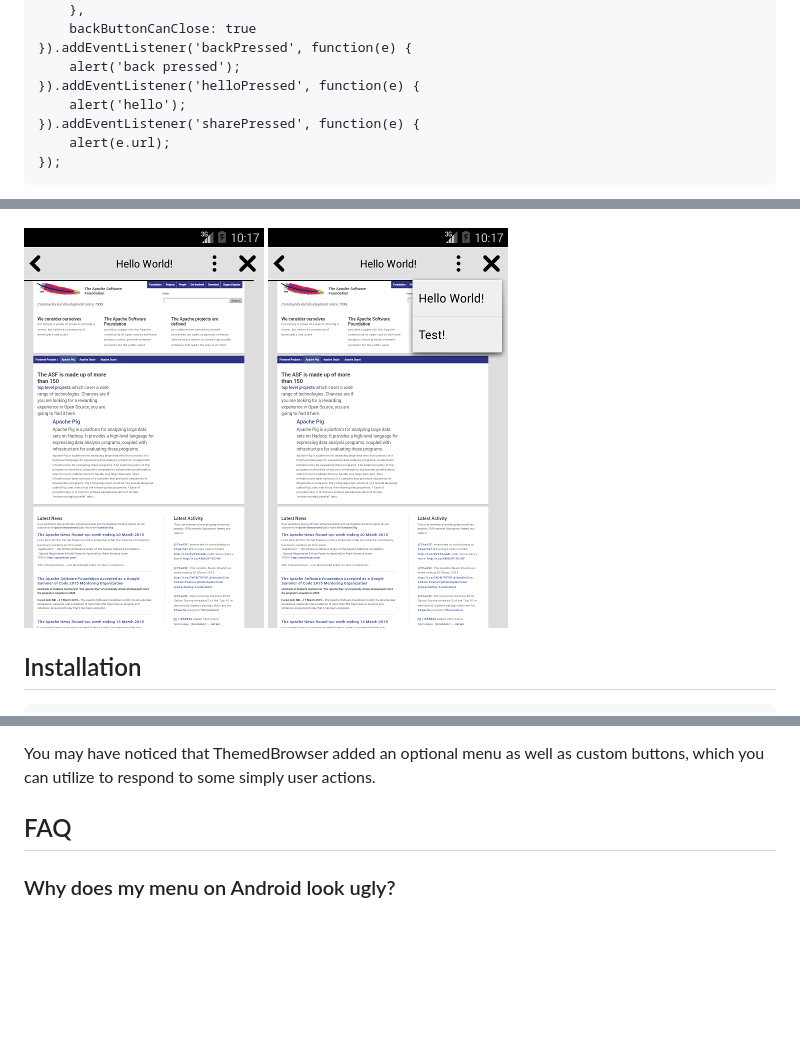
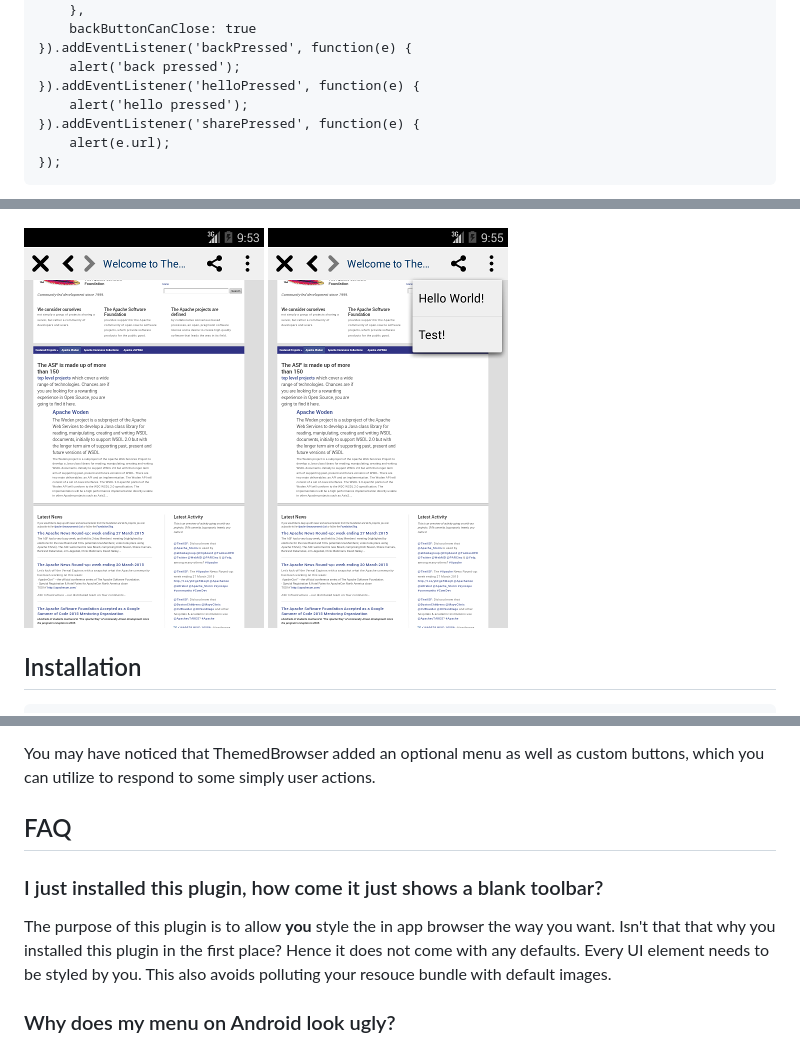
Before and after one commit to apache/cordova-plugin-inappbrowser, a Markdown page: README.md, 3 parts joined by grey strips. Drawn GitHub-style; pictures changed too: doc/images/android_menu_sample_01.png, doc/images/android_sample_01.png; blank space fills up the shorter version.

Commit message:
Updated README.md to fully reflect new API.

```diff
--- a/README.md
+++ b/README.md
@@ -87,7 +87,7 @@ This plugin launches an in-app web view on top the existing [CordovaWebView](htt
     }).addEventListener('backPressed', function(e) {
         alert('back pressed');
     }).addEventListener('helloPressed', function(e) {
-        alert('hello');
+        alert('hello pressed');
     }).addEventListener('sharePressed', function(e) {
         alert(e.url);
     });
@@ -159,6 +159,10 @@ You may have noticed that ThemedBrowser added an optional menu as well as custom
 FAQ
 ---
 
+### I just installed this plugin, how come it just shows a blank toolbar?
+
+The purpose of this plugin is to allow **you** style the in app browser the way you want. Isn't that that why you installed this plugin in the first place? Hence it does not come with any defaults. Every UI element needs to be styled by you. This also avoids polluting your resouce bundle with default images.
+
 ### Why does my menu on Android look ugly?
 
 Android menu is simply a [Spinner](http://developer.android.com/guide/topics/ui/controls/spinner.html), which picks up its style from your Activity's theme. By default Cordova uses the very old [Theme.Black.NoTitleBar](http://developer.android.com/reference/android/R.style.html#Theme_Black_NoTitleBar), which is ugly. Open your AndroidManifest.xml and change your `android:theme` attribute to something more morden, such as [Theme.Holo](http://developer.android.com/reference/android/R.style.html#Theme_Holo) or [Base.Theme.AppCompat](http://developer.android.com/reference/android/support/v7/appcompat/R.style.html#Base_Theme_AppCompat) from [support library](https://developer.android.com/tools/support-library/features.html#v7-appcompat).
```
Also changed, not shown: other parts of README.md (+47 -21 lines).
